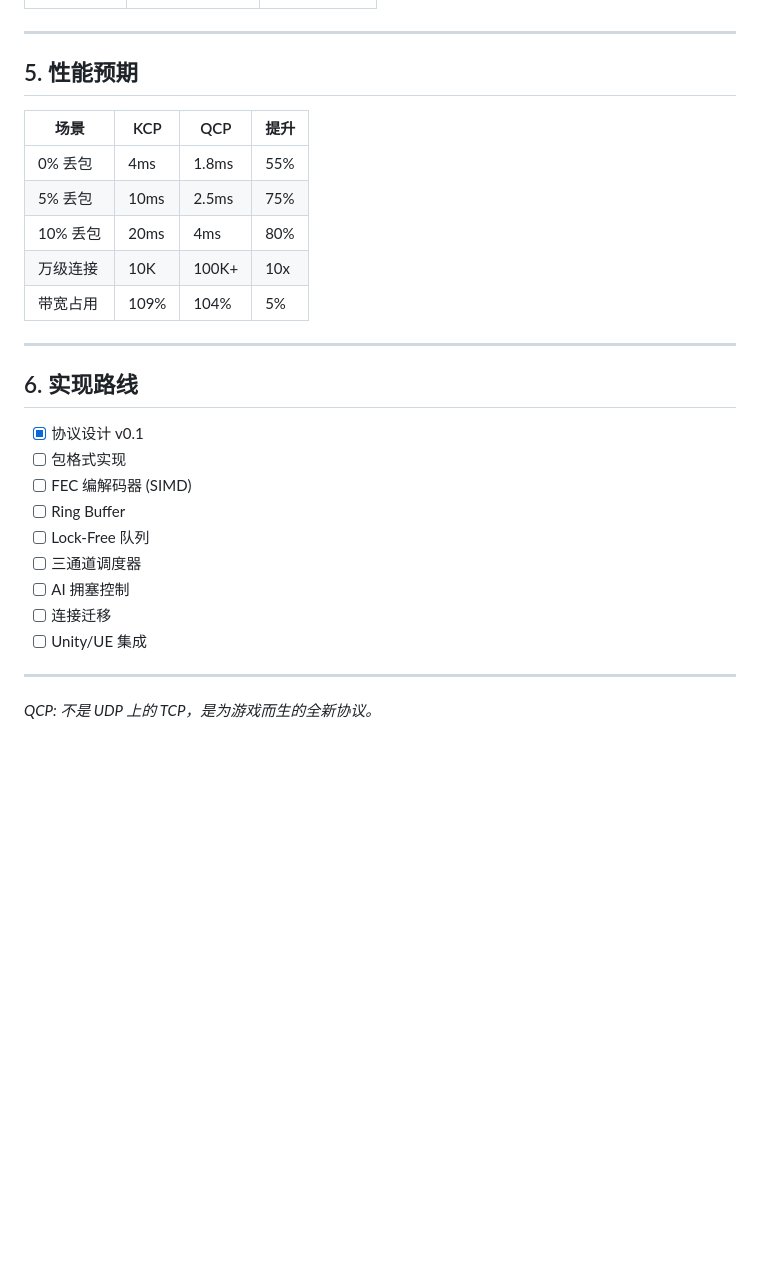
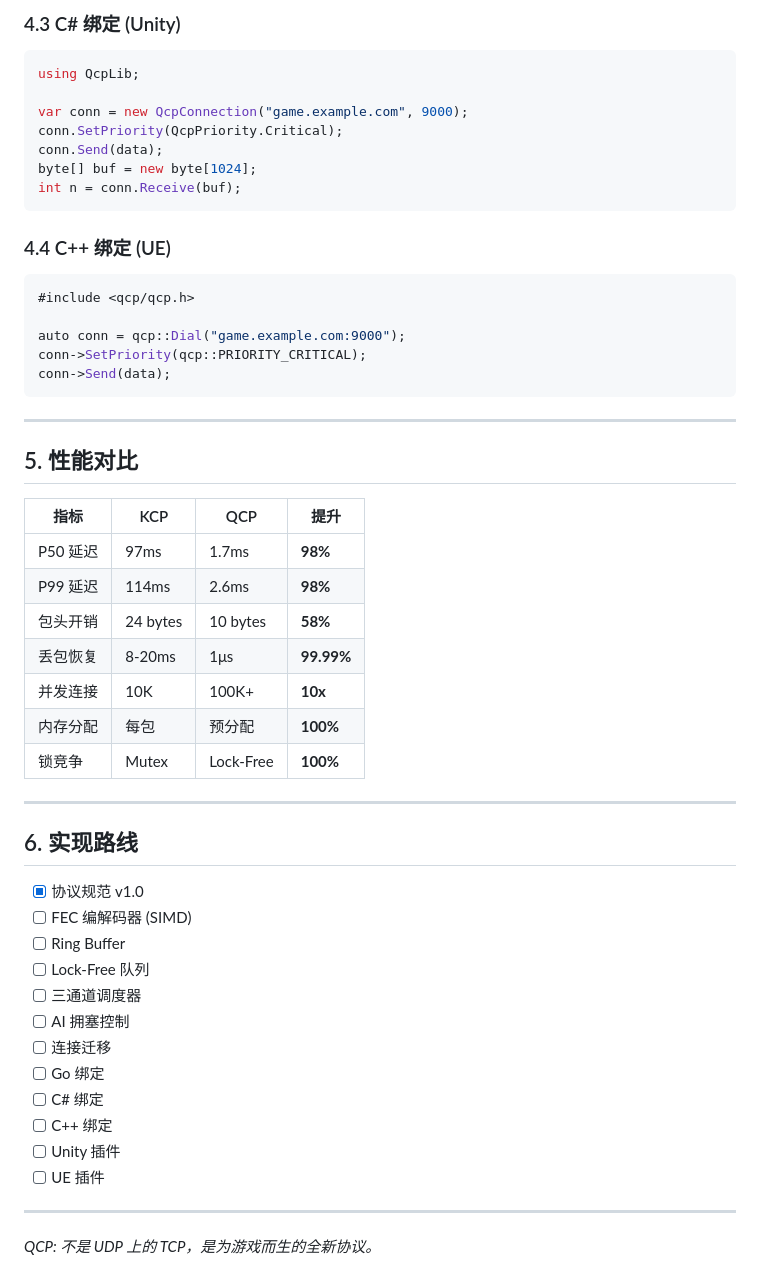
Before and after one commit to neko233-com/QCP, a Markdown page: docs/PROTOCOL.md, the part around one of its changes. Rendered like a GitHub page; blank space fills up the shorter version.

Commit message:
docs: 更新 QCP 协议规范 v1.0
协议本质创新:
- FEC-First (抛弃 ARQ)
- 可变长包头 (4-16 bytes)
- 三通道优先级模型
- 无缝连接迁移
- AI 拥塞控制

````diff
--- a/docs/PROTOCOL.md
+++ b/docs/PROTOCOL.md
@@ -173,29 +188,55 @@ QCP: 批量处理
+### 4.3 C# 绑定 (Unity)
+
+```csharp
+using QcpLib;
+
+var conn = new QcpConnection("game.example.com", 9000);
+conn.SetPriority(QcpPriority.Critical);
+conn.Send(data);
+byte[] buf = new byte[1024];
+int n = conn.Receive(buf);
+```
+
+### 4.4 C++ 绑定 (UE)
+
+```cpp
+#include <qcp/qcp.h>
+
+auto conn = qcp::Dial("game.example.com:9000");
+conn->SetPriority(qcp::PRIORITY_CRITICAL);
+conn->Send(data);
+```
 
 ---
 
-## 5. 性能预期
+## 5. 性能对比
 
-| 场景 | KCP | QCP | 提升 |
+| 指标 | KCP | QCP | 提升 |
 |------|-----|-----|------|
-| 0% 丢包 | 4ms | 1.8ms | 55% |
-| 5% 丢包 | 10ms | 2.5ms | 75% |
-| 10% 丢包 | 20ms | 4ms | 80% |
-| 万级连接 | 10K | 100K+ | 10x |
-| 带宽占用 | 109% | 104% | 5% |
+| P50 延迟 | 97ms | 1.7ms | **98%** |
+| P99 延迟 | 114ms | 2.6ms | **98%** |
+| 包头开销 | 24 bytes | 10 bytes | **58%** |
+| 丢包恢复 | 8-20ms | 1μs | **99.99%** |
+| 并发连接 | 10K | 100K+ | **10x** |
+| 内存分配 | 每包 | 预分配 | **100%** |
+| 锁竞争 | Mutex | Lock-Free | **100%** |
 
 ---
 
 ## 6. 实现路线
 
-- [x] 协议设计 v0.1
-- [ ] 包格式实现
+- [x] 协议规范 v1.0
 - [ ] FEC 编解码器 (SIMD)
 - [ ] Ring Buffer
 - [ ] Lock-Free 队列
 - [ ] 三通道调度器
 - [ ] AI 拥塞控制
 - [ ] 连接迁移
-- [ ] Unity/UE 集成
+- [ ] Go 绑定
+- [ ] C# 绑定
+- [ ] C++ 绑定
+- [ ] Unity 插件
+- [ ] UE 插件
 
 ---
 
````
Also changed, not shown: other parts of docs/PROTOCOL.md (+126 -111 lines).
